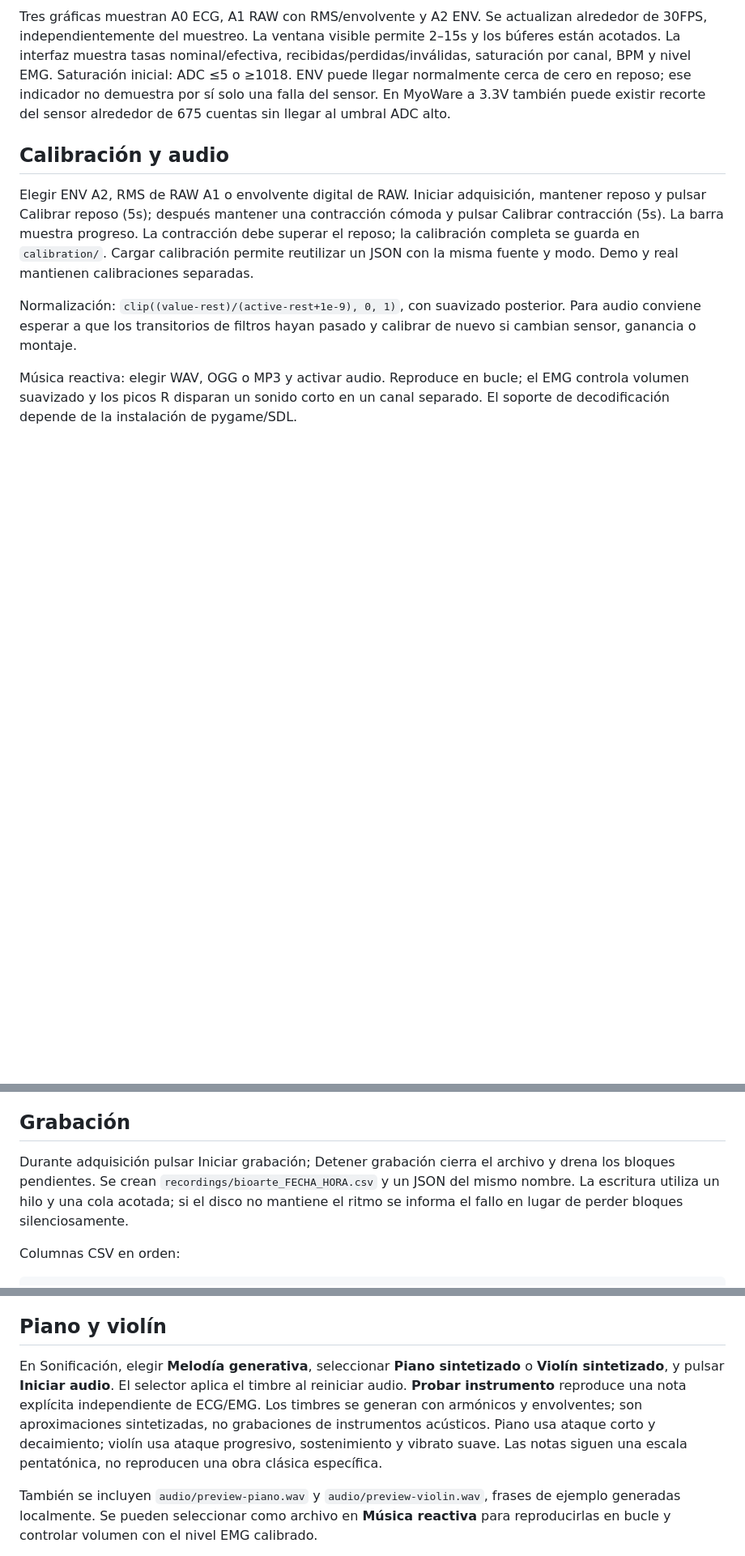
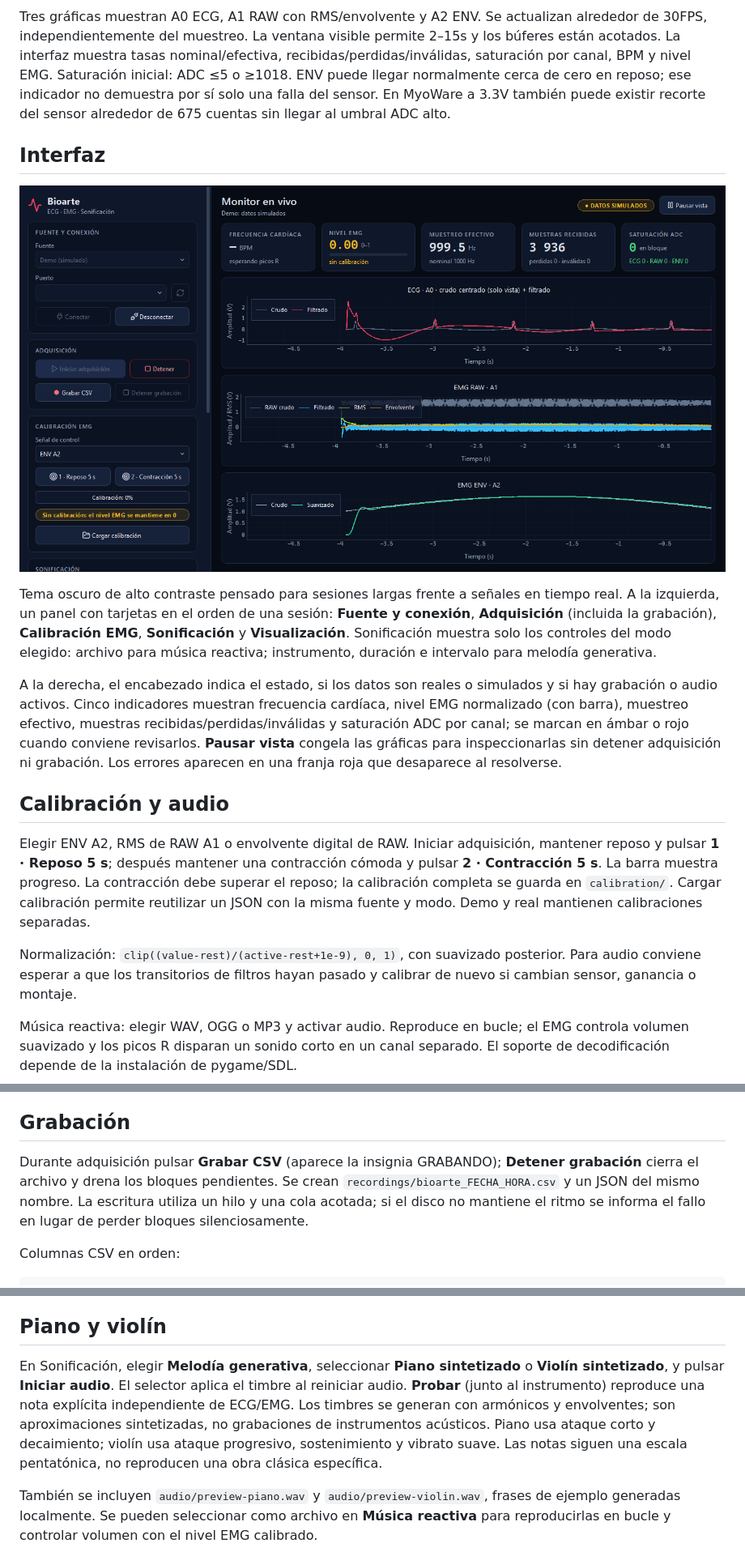
Before and after one commit to jpardo47/BIOARTE_ECGEMG, a Markdown page: README.md, 3 parts joined by grey strips. Shown at 81% size. GitHub-like rendering; pictures changed too: docs/demo-preview.png; blank space fills up the shorter version.

```diff
--- a/README.md
+++ b/README.md
@@ -97,9 +97,17 @@ En modo real: Actualizar puertos → seleccionar COM → Conectar → Iniciar ad
 
 Tres gráficas muestran A0 ECG, A1 RAW con RMS/envolvente y A2 ENV. Se actualizan alrededor de 30FPS, independientemente del muestreo. La ventana visible permite 2–15s y los búferes están acotados. La interfaz muestra tasas nominal/efectiva, recibidas/perdidas/inválidas, saturación por canal, BPM y nivel EMG. Saturación inicial: ADC ≤5 o ≥1018. ENV puede llegar normalmente cerca de cero en reposo; ese indicador no demuestra por sí solo una falla del sensor. En MyoWare a 3.3V también puede existir recorte del sensor alrededor de 675 cuentas sin llegar al umbral ADC alto.
 
+## Interfaz
+
+![Monitor en vivo en modo demo](docs/demo-preview.png)
+
+Tema oscuro de alto contraste pensado para sesiones largas frente a señales en tiempo real. A la izquierda, un panel con tarjetas en el orden de una sesión: **Fuente y conexión**, **Adquisición** (incluida la grabación), **Calibración EMG**, **Sonificación** y **Visualización**. Sonificación muestra solo los controles del modo elegido: archivo para música reactiva; instrumento, duración e intervalo para melodía generativa.
+
+A la derecha, el encabezado indica el estado, si los datos son reales o simulados y si hay grabación o audio activos. Cinco indicadores muestran frecuencia cardíaca, nivel EMG normalizado (con barra), muestreo efectivo, muestras recibidas/perdidas/inválidas y saturación ADC por canal; se marcan en ámbar o rojo cuando conviene revisarlos. **Pausar vista** congela las gráficas para inspeccionarlas sin detener adquisición ni grabación. Los errores aparecen en una franja roja que desaparece al resolverse.
+
 ## Calibración y audio
 
-Elegir ENV A2, RMS de RAW A1 o envolvente digital de RAW. Iniciar adquisición, mantener reposo y pulsar Calibrar reposo (5s); después mantener una contracción cómoda y pulsar Calibrar contracción (5s). La barra muestra progreso. La contracción debe superar el reposo; la calibración completa se guarda en `calibration/`. Cargar calibración permite reutilizar un JSON con la misma fuente y modo. Demo y real mantienen calibraciones separadas.
+Elegir ENV A2, RMS de RAW A1 o envolvente digital de RAW. Iniciar adquisición, mantener reposo y pulsar **1 · Reposo 5 s**; después mantener una contracción cómoda y pulsar **2 · Contracción 5 s**. La barra muestra progreso. La contracción debe superar el reposo; la calibración completa se guarda en `calibration/`. Cargar calibración permite reutilizar un JSON con la misma fuente y modo. Demo y real mantienen calibraciones separadas.
 
 Normalización: `clip((value-rest)/(active-rest+1e-9), 0, 1)`, con suavizado posterior. Para audio conviene esperar a que los transitorios de filtros hayan pasado y calibrar de nuevo si cambian sensor, ganancia o montaje.
 
@@ -109,7 +117,7 @@ Melodía generativa: seleccionar el modo y activar audio, sin archivos externos.
 
 ## Grabación
 
-Durante adquisición pulsar Iniciar grabación; Detener grabación cierra el archivo y drena los bloques pendientes. Se crean `recordings/bioarte_FECHA_HORA.csv` y un JSON del mismo nombre. La escritura utiliza un hilo y una cola acotada; si el disco no mantiene el ritmo se informa el fallo en lugar de perder bloques silenciosamente.
+Durante adquisición pulsar **Grabar CSV** (aparece la insignia GRABANDO); **Detener grabación** cierra el archivo y drena los bloques pendientes. Se crean `recordings/bioarte_FECHA_HORA.csv` y un JSON del mismo nombre. La escritura utiliza un hilo y una cola acotada; si el disco no mantiene el ritmo se informa el fallo en lugar de perder bloques silenciosamente.
 
 Columnas CSV en orden:
 
@@ -185,7 +193,7 @@ Prueba real del montaje en COM10: firmware cargado con autorización; enlace de
 
 ## Piano y violín
 
-En Sonificación, elegir **Melodía generativa**, seleccionar **Piano sintetizado** o **Violín sintetizado**, y pulsar **Iniciar audio**. El selector aplica el timbre al reiniciar audio. **Probar instrumento** reproduce una nota explícita independiente de ECG/EMG. Los timbres se generan con armónicos y envolventes; son aproximaciones sintetizadas, no grabaciones de instrumentos acústicos. Piano usa ataque corto y decaimiento; violín usa ataque progresivo, sostenimiento y vibrato suave. Las notas siguen una escala pentatónica, no reproducen una obra clásica específica.
+En Sonificación, elegir **Melodía generativa**, seleccionar **Piano sintetizado** o **Violín sintetizado**, y pulsar **Iniciar audio**. El selector aplica el timbre al reiniciar audio. **Probar** (junto al instrumento) reproduce una nota explícita independiente de ECG/EMG. Los timbres se generan con armónicos y envolventes; son aproximaciones sintetizadas, no grabaciones de instrumentos acústicos. Piano usa ataque corto y decaimiento; violín usa ataque progresivo, sostenimiento y vibrato suave. Las notas siguen una escala pentatónica, no reproducen una obra clásica específica.
 
 También se incluyen `audio/preview-piano.wav` y `audio/preview-violin.wav`, frases de ejemplo generadas localmente. Se pueden seleccionar como archivo en **Música reactiva** para reproducirlas en bucle y controlar volumen con el nivel EMG calibrado.
 
```
Also changed, not shown: 6 other files.
